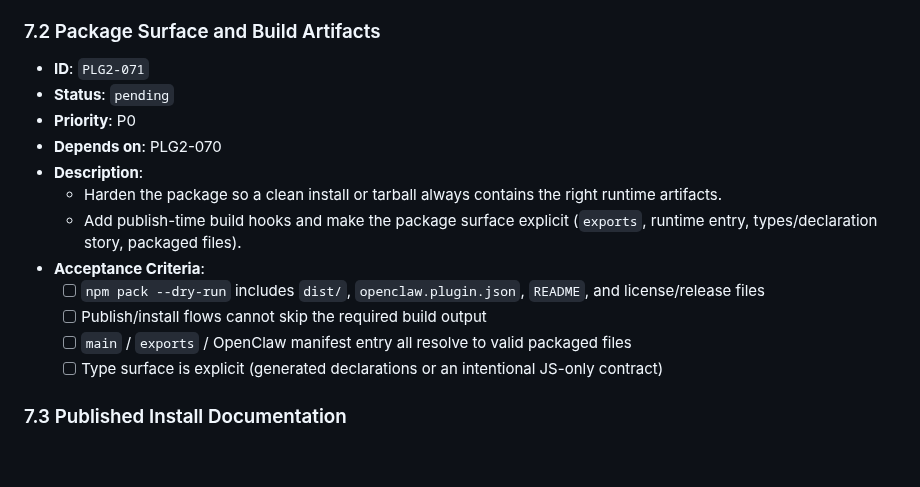
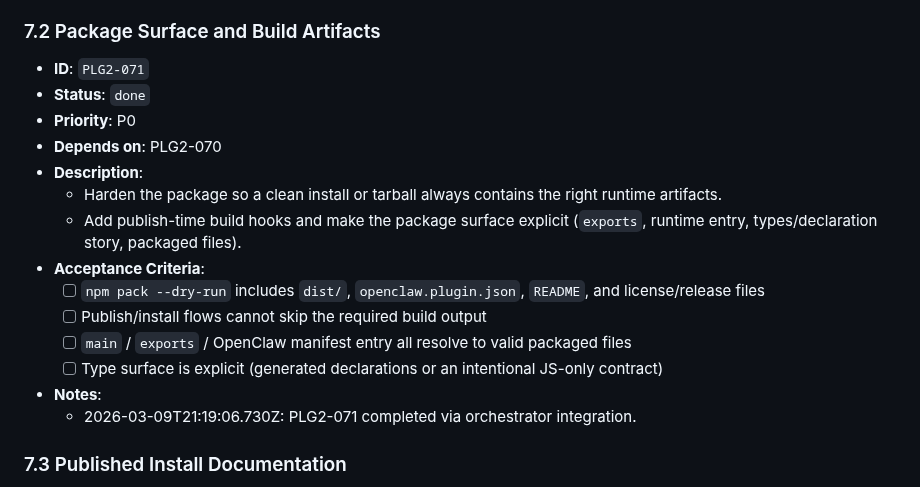
Before and after one commit to wjayesh/mahilo-2, a Markdown page: docs/prd-openclaw-plugin-migration.md, the part around the change. GitHub-like rendering; blank space fills up the shorter version.

Commit message:
orchestrator: record PLG2-071 done

```diff
--- a/docs/prd-openclaw-plugin-migration.md
+++ b/docs/prd-openclaw-plugin-migration.md
@@ -686,7 +686,7 @@ It is:
   - 2026-03-09T20:59:59.206Z: PLG2-070 completed via orchestrator integration.
 ### 7.2 Package Surface and Build Artifacts
 - **ID**: `PLG2-071`
-- **Status**: `pending`
+- **Status**: `done`
 - **Priority**: P0
 - **Depends on**: PLG2-070
 - **Description**:
@@ -698,6 +698,8 @@ It is:
   - [ ] `main` / `exports` / OpenClaw manifest entry all resolve to valid packaged files
   - [ ] Type surface is explicit (generated declarations or an intentional JS-only contract)
 
+- **Notes**:
+  - 2026-03-09T21:19:06.730Z: PLG2-071 completed via orchestrator integration.
 ### 7.3 Published Install Documentation
 - **ID**: `PLG2-072`
 - **Status**: `pending`
```
